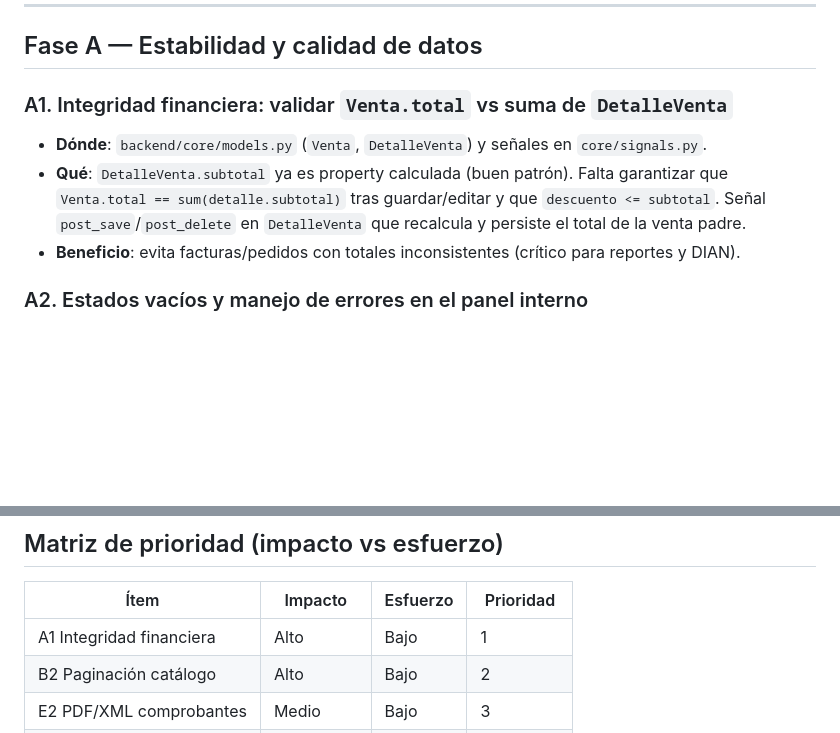
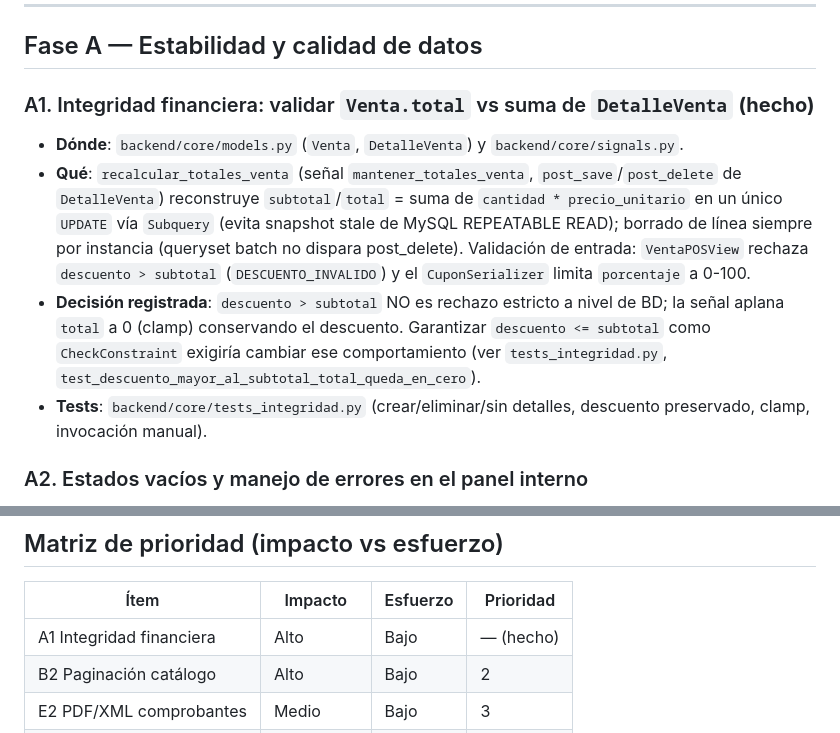
Before and after one commit to miguel2007ortiz/intersoft, a Markdown page: docs/ROADMAP.md, 2 parts joined by grey strips. GitHub-like rendering; blank space fills up the shorter version.

Commit message:
docs: marca A1 (integridad financiera de ventas) como implementada
La senal recalcular_totales_venta + validaciones de entrada ya garantizan
Venta.total == suma de lineas y descuento <= subtotal en todos los flujos
(POS, checkout con cupon, anulacion). Registra la decision de diseño: clamp
de total a 0 en lugar de rechazo estricto a nivel de BD.

```diff
--- a/docs/ROADMAP.md
+++ b/docs/ROADMAP.md
@@ -6,12 +6,20 @@ Priorizado por valor/esfuerzo. Referencias a archivos reales del repo (`backend/
 
 ## Fase A — Estabilidad y calidad de datos
 
-### A1. Integridad financiera: validar `Venta.total` vs suma de `DetalleVenta`
-- **Dónde**: `backend/core/models.py` (`Venta`, `DetalleVenta`) y señales en `core/signals.py`.
-- **Qué**: `DetalleVenta.subtotal` ya es property calculada (buen patrón). Falta garantizar que
-  `Venta.total == sum(detalle.subtotal)` tras guardar/editar y que `descuento <= subtotal`.
-  Señal `post_save`/`post_delete` en `DetalleVenta` que recalcula y persiste el total de la venta padre.
-- **Beneficio**: evita facturas/pedidos con totales inconsistentes (crítico para reportes y DIAN).
+### A1. Integridad financiera: validar `Venta.total` vs suma de `DetalleVenta` **(hecho)**
+- **Dónde**: `backend/core/models.py` (`Venta`, `DetalleVenta`) y `backend/core/signals.py`.
+- **Qué**: `recalcular_totales_venta` (señal `mantener_totales_venta`, `post_save`/`post_delete`
+  de `DetalleVenta`) reconstruye `subtotal`/`total` = suma de `cantidad * precio_unitario` en un
+  único `UPDATE` vía `Subquery` (evita snapshot stale de MySQL REPEATABLE READ); borrado de línea
+  siempre por instancia (queryset batch no dispara post_delete). Validación de entrada:
+  `VentaPOSView` rechaza `descuento > subtotal` (`DESCUENTO_INVALIDO`) y el `CuponSerializer`
+  limita `porcentaje` a 0-100.
+- **Decisión registrada**: `descuento > subtotal` NO es rechazo estricto a nivel de BD; la señal
+  aplana `total` a 0 (clamp) conservando el descuento. Garantizar `descuento <= subtotal` como
+  `CheckConstraint` exigiría cambiar ese comportamiento (ver `tests_integridad.py`,
+  `test_descuento_mayor_al_subtotal_total_queda_en_cero`).
+- **Tests**: `backend/core/tests_integridad.py` (crear/eliminar/sin detalles, descuento preservado,
+  clamp, invocación manual).
 
 ### A2. Estados vacíos y manejo de errores en el panel interno
 - **Dónde**: componentes del panel (`clientes`, `productos`, `ventas`, `pedidos`).
@@ -83,7 +91,7 @@ Priorizado por valor/esfuerzo. Referencias a archivos reales del repo (`backend/
 ## Matriz de prioridad (impacto vs esfuerzo)
 | Ítem | Impacto | Esfuerzo | Prioridad |
 |------|---------|----------|-----------|
-| A1 Integridad financiera | Alto | Bajo | 1 |
+| A1 Integridad financiera | Alto | Bajo | — (hecho) |
 | B2 Paginación catálogo | Alto | Bajo | 2 |
 | E2 PDF/XML comprobantes | Medio | Bajo | 3 |
 | B1 Caché | Alto | Medio | 4 |
```
